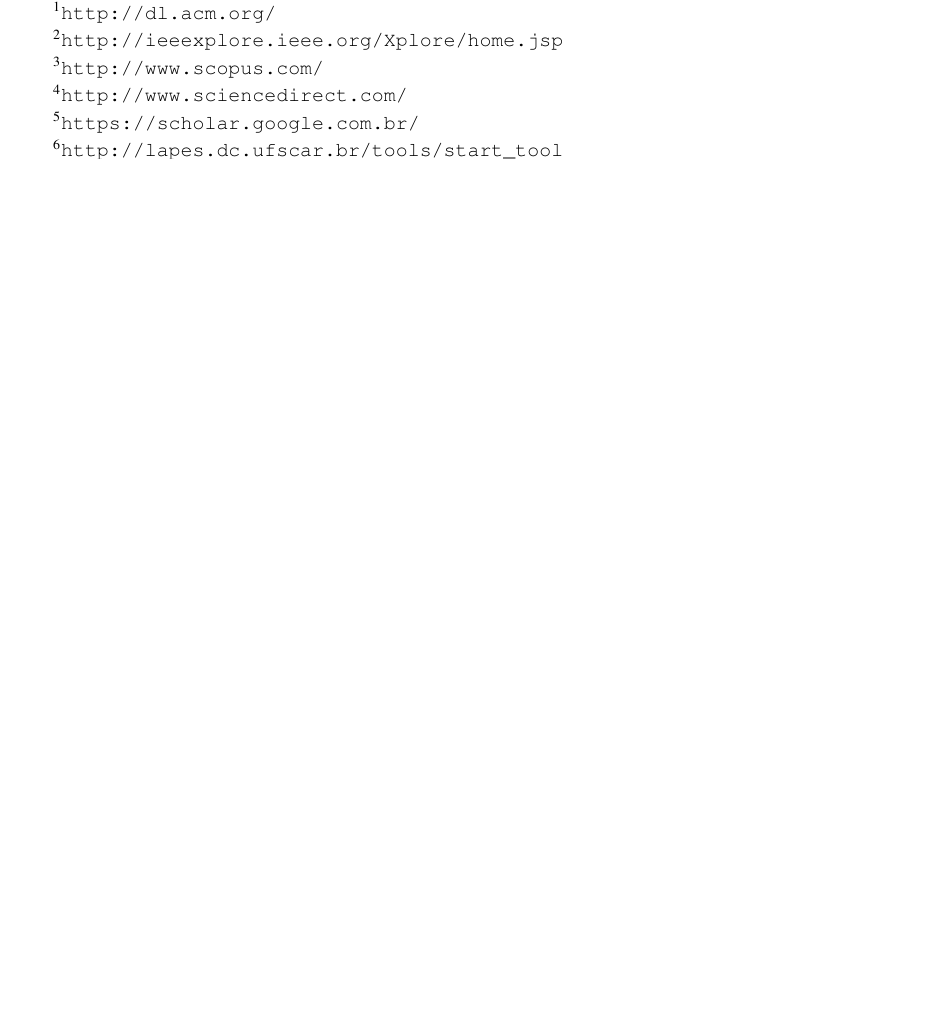
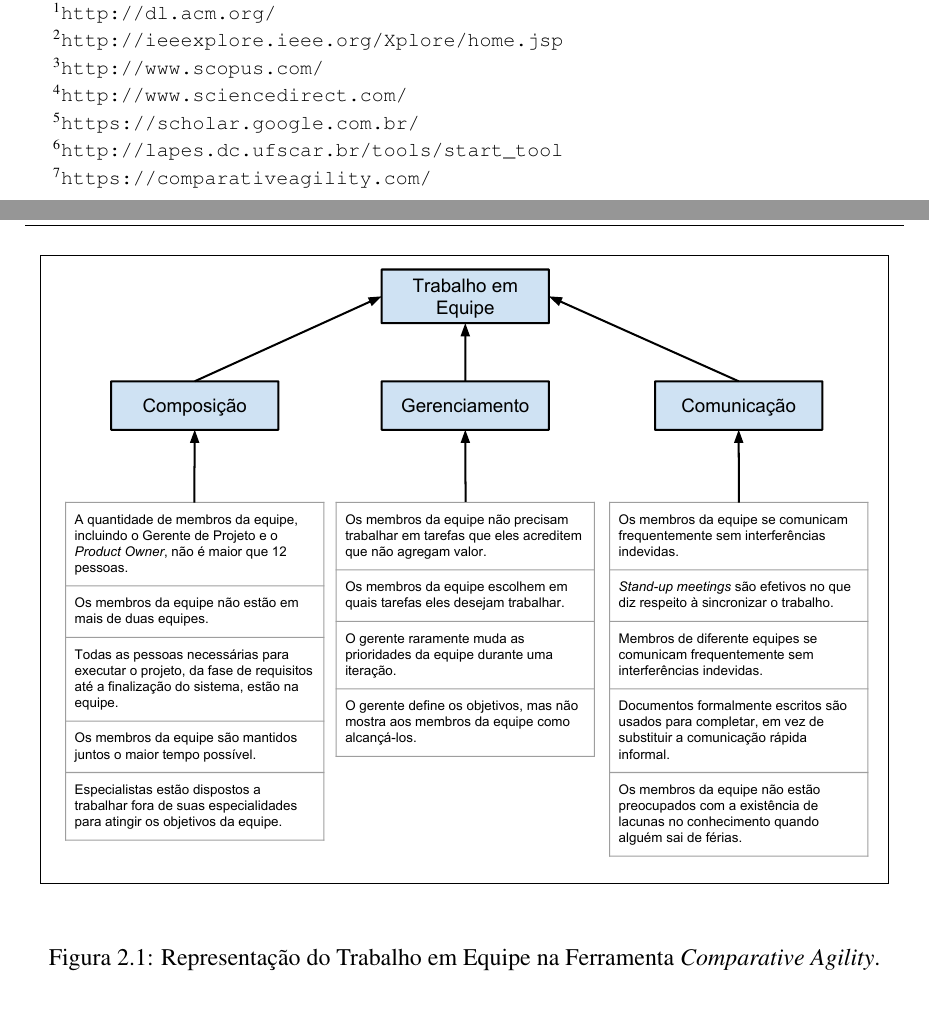
Before and after one commit to arthursfreire/masters_thesis, a LaTeX document (main_mestrado.tex, which reads cap2.tex): part of page 16 of 54 before the commit and two parts of pages 16 and 17 of 55 after it, the two joined at a grey line, cut so that both start at the same text, the shorter picture padded with empty space. Compiled offline with pdfLaTeX; a LaTeX package or settings file that is missing is left out.

Commit message:
Continuação Fatores-Chave.

```diff
--- a/cap2.tex
+++ b/cap2.tex
@@ -16,6 +16,17 @@
 Para realizar esse processo, os motores de busca selecionados para servir de fonte de trabalhos foram: \textit{ACM}\footnote{\url{http://dl.acm.org/}}, \textit{IEEE}\footnote{\url{http://ieeexplore.ieee.org/Xplore/home.jsp}}, \textit{Scopus}\footnote{\url{http://www.scopus.com/}}, \textit{Science Direct}\footnote{\url{http://www.sciencedirect.com/}} e \textit{Google Scholar}\footnote{\url{https://scholar.google.com.br/}}. Em seguida, foram definidas as \textit{strings} de busca para cada um desses motores. Além disso, foi utilizada a ferramenta \textit{StArt}\footnote{\url{http://lapes.dc.ufscar.br/tools/start_tool}} para auxiliar a gerência das informações referentes aos trabalhos encontrados.
 
 Ao final dessa Revisão Literária, foram identificados 20 fatores que influenciam a qualidade do TE em equipes ágeis. Esses fatores estão descritos na Tabela \ref{fundamentacao:ageis:fatores:tabela}.
+
+
+A \textit{Comparative Agility}\footnote{\url{https://comparativeagility.com/}} é uma ferramenta web quer permite avaliar o quão ágil uma organização é em relação à outras. De acordo com o site, essa ferramenta é considerada a mais abrangente em relação à avaliação ágil na indústria. Essa avaliação é feita com base em um \textit{survey} organizado em sete dimensões e trinta e duas características. Uma das dimensões consideradas nessa ferramenta é o \textit{Trabalho em Equipe}. Essa dimensão é dividida em três características (i.e., Composição da Equipe, Gerenciamento e Comunicação). Para cada uma dessas características, há perguntas relacionadas a fatores que influenciam essas características. A Figura \ref{fundamentacao:ageis:fatores:comparativeagility} representa o relacionamento entre a dimensão \textit{Trabalho em Equipe}, suas características e os aspectos que contribuem para a boa qualidade dessas características.
+
+\begin{figure}[ht!]
+\begin{center}
+        \fbox{\includegraphics[scale=0.67]{figs/comparativeAgility_teamwork.pdf}}
+    \end{center}
+    \caption{Representação do Trabalho em Equipe na Ferramenta \textit{Comparative Agility}.}
+    \label{fundamentacao:ageis:fatores:comparativeagility}
+\end{figure}
 
 \section{Redes Bayesianas}
 \label{fundamentacao:redes}
```
Also changed, not shown: cap6.tex (+1 -1 lines), figs/comparativeAgility_teamwork.pdf (added), main_mestrado.pdf, cap2.tex (2 more changed lines).
